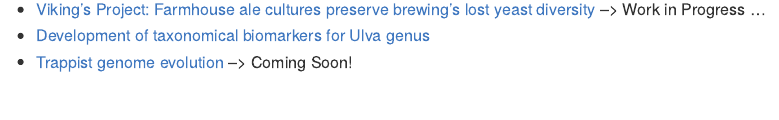
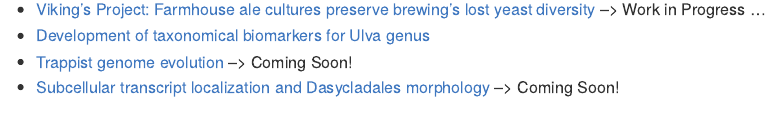
Before and after one commit to 19ADC99/19ADC99, an R Markdown document (README.Rmd): the page in a window 1100 px wide, from 1140 px down. The pictures show the output file README.md that the author committed with the source, drawn offline in the style of GitHub; badge pictures from the web are left out.

Commit message:
fixed clines

```diff
--- a/README.Rmd
+++ b/README.Rmd
@@ -75,6 +75,7 @@ if(!file.exists("intro.svg")){
 - [Viking's Project: Farmhouse ale cultures preserve brewing’s lost yeast diversity](https://19adc99.github.io/vikingsproject/) --> Work in Progress ...
 - [Development of taxonomical biomarkers for Ulva genus](https://19adc99.github.io/UlvaOmics/)
 - [Trappist genome evolution](https://github.com/19ADC99/Trappist_genome_evolution) --> Coming Soon!
+- [Subcellular transcript localization and Dasycladales morphology]() --> Coming Soon!
 
 **🧰 Bioinformatics/Data Science Tools**
 
```
Also changed, not shown: README.md.
